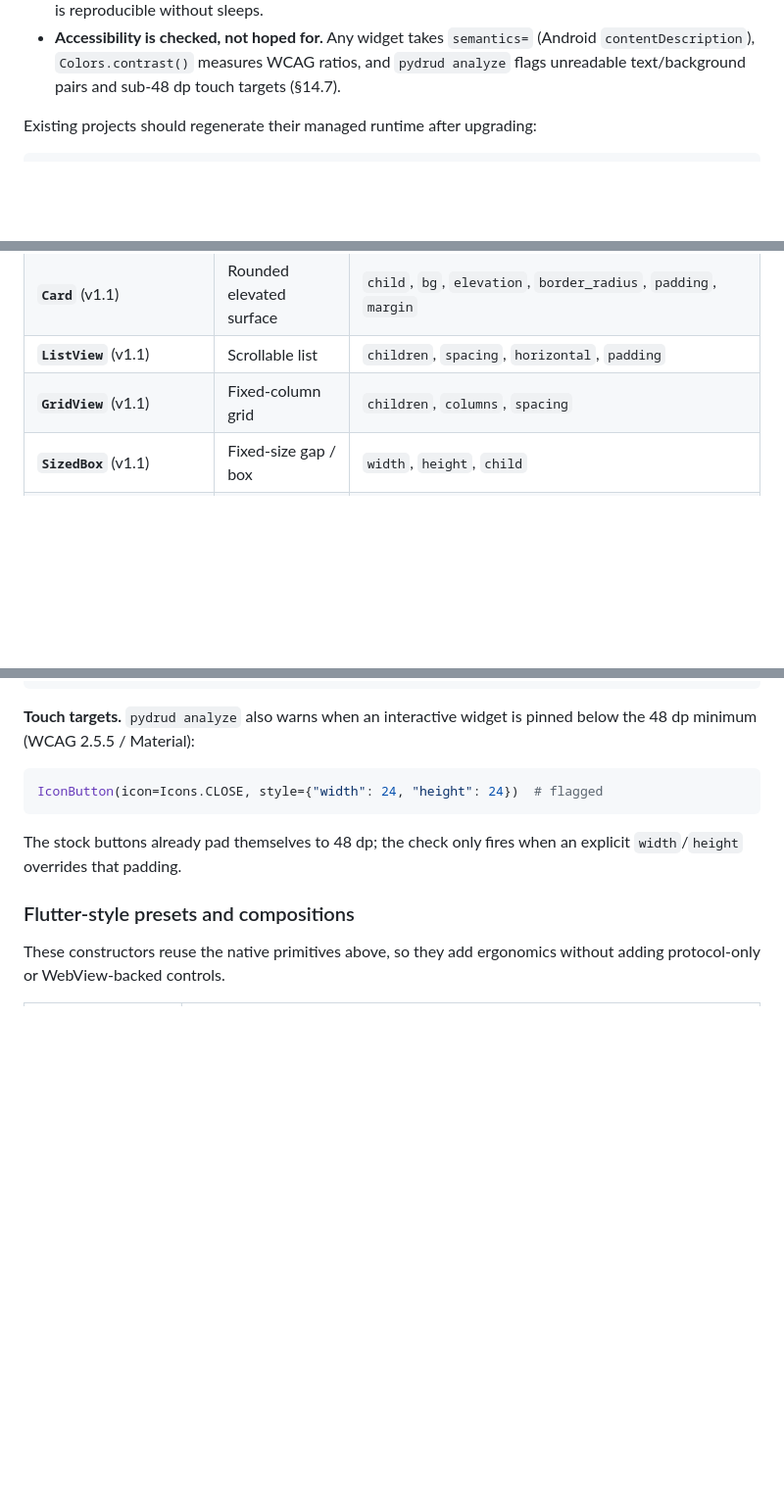
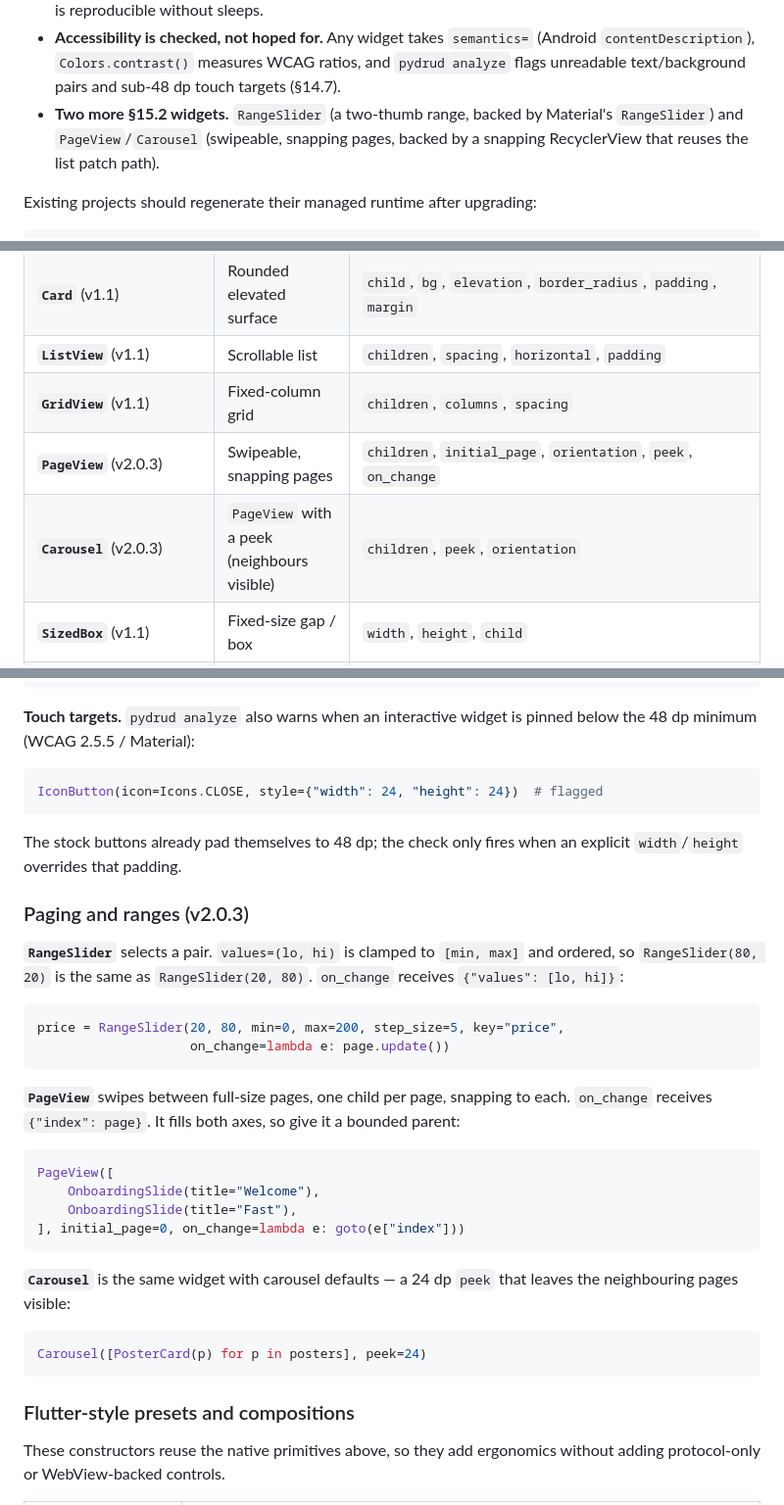
Before and after one commit to MurShidM01/Pydrud, a Markdown page: README.md, 3 parts joined by grey strips. Shown at 98% size. GitHub-like rendering; blank space fills up the shorter version.

Commit message:
docs(v2.0.3): document RangeSlider, PageView and Carousel
* README: a summary bullet, a "Paging and ranges" section with examples,
  rows in the layout and basic widget tables, and RangeSlider/PageView in
  the on_change list.
* CHANGELOG: RangeSlider and PageView/Carousel entries under the v2.0.3
  Added section.

````diff
--- a/README.md
+++ b/README.md
@@ -117,6 +117,9 @@ and grows the UI layer toward Flutter/React Native parity:
   `semantics=` (Android `contentDescription`), `Colors.contrast()` measures
   WCAG ratios, and `pydrud analyze` flags unreadable text/background pairs
   and sub-48 dp touch targets (§14.7).
+* **Two more §15.2 widgets.** `RangeSlider` (a two-thumb range, backed by
+  Material's `RangeSlider`) and `PageView`/`Carousel` (swipeable, snapping
+  pages, backed by a snapping RecyclerView that reuses the list patch path).
 
 Existing projects should regenerate their managed runtime after upgrading:
 
@@ -918,6 +921,8 @@ pydrud build    # proxy forwarded to Gradle automatically
 | **`Card`** (v1.1) | Rounded elevated surface | `child`, `bg`, `elevation`, `border_radius`, `padding`, `margin` |
 | **`ListView`** (v1.1) | Scrollable list | `children`, `spacing`, `horizontal`, `padding` |
 | **`GridView`** (v1.1) | Fixed-column grid | `children`, `columns`, `spacing` |
+| **`PageView`** (v2.0.3) | Swipeable, snapping pages | `children`, `initial_page`, `orientation`, `peek`, `on_change` |
+| **`Carousel`** (v2.0.3) | `PageView` with a peek (neighbours visible) | `children`, `peek`, `orientation` |
 | **`SizedBox`** (v1.1) | Fixed-size gap / box | `width`, `height`, `child` |
 | **`Padding`** (v1.1) | Pads a single child | `padding`, `child` |
 | **`Drawer`** (v1.2) | Slide-in navigation panel | `children`, `header`, `width`, `side`, opened with `page.open_drawer()` |
@@ -1050,6 +1056,35 @@ IconButton(icon=Icons.CLOSE, style={"width": 24, "height": 24})  # flagged
 The stock buttons already pad themselves to 48 dp; the check only fires when
 an explicit `width`/`height` overrides that padding.
 
+### Paging and ranges (v2.0.3)
+
+**`RangeSlider`** selects a pair. `values=(lo, hi)` is clamped to `[min,
+max]` and ordered, so `RangeSlider(80, 20)` is the same as
+`RangeSlider(20, 80)`. `on_change` receives `{"values": [lo, hi]}`:
+
+```python
+price = RangeSlider(20, 80, min=0, max=200, step_size=5, key="price",
+                    on_change=lambda e: page.update())
+```
+
+**`PageView`** swipes between full-size pages, one child per page, snapping
+to each. `on_change` receives `{"index": page}`. It fills both axes, so give
+it a bounded parent:
+
+```python
+PageView([
+    OnboardingSlide(title="Welcome"),
+    OnboardingSlide(title="Fast"),
+], initial_page=0, on_change=lambda e: goto(e["index"]))
+```
+
+**`Carousel`** is the same widget with carousel defaults — a 24 dp `peek`
+that leaves the neighbouring pages visible:
+
+```python
+Carousel([PosterCard(p) for p in posters], peek=24)
+```
+
 ### Flutter-style presets and compositions
 
 These constructors reuse the native primitives above, so they add ergonomics
````
Also changed, not shown: other parts of README.md (+2 -1 lines), CHANGELOG.md (+10 -0 lines).
